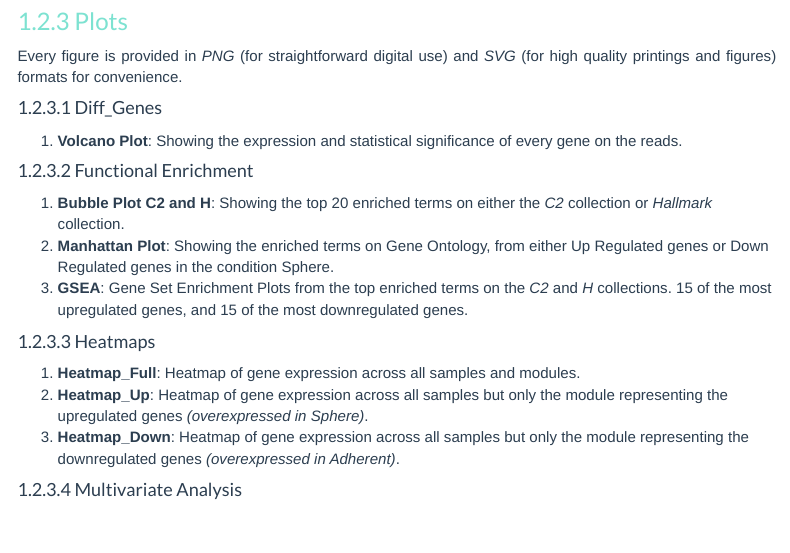
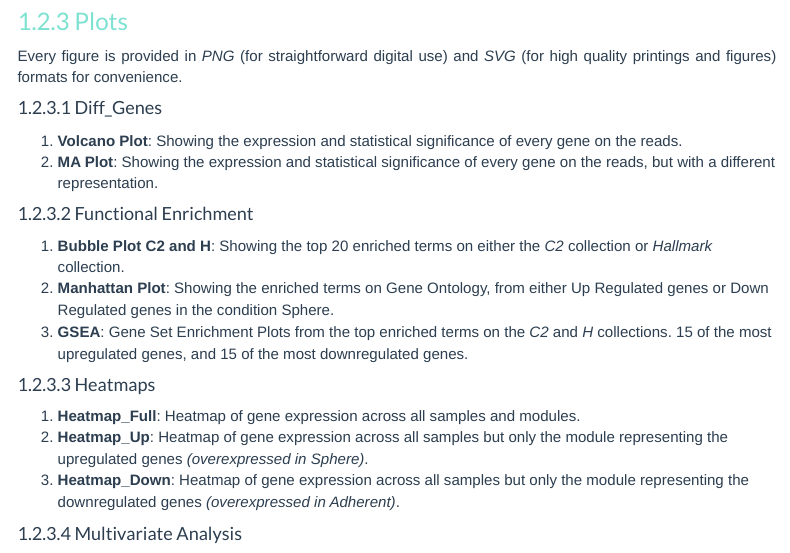
Before and after one commit to AndresBioMed/Glu_vs_Gal_PDAC_RNAseq, an R Markdown document (bulkRNAseq_report2_html.Rmd): the page in a window 1100 px wide, from 880 px down. Rendered offline with R 4.5, knitr and Pandoc, with nearby package versions; some code elsewhere in the file could not run offline; menus at the side of the page are left out.

Commit message:
Add MA Plot to Summary

```diff
--- a/bulkRNAseq_report2_html.Rmd
+++ b/bulkRNAseq_report2_html.Rmd
@@ -119,6 +119,7 @@ Every figure is provided in *PNG* (for straightforward digital use) and *SVG* (f
 
 #### Diff_Genes
 1. **Volcano Plot**: Showing the expression and statistical significance of every gene on the reads.
+2. **MA Plot**: Showing the expression and statistical significance of every gene on the reads, but with a different representation.
 
 #### Functional Enrichment
 1. **Bubble Plot C2 and H**: Showing the top 20 enriched terms on either the *C2* collection or *Hallmark* collection.
```
